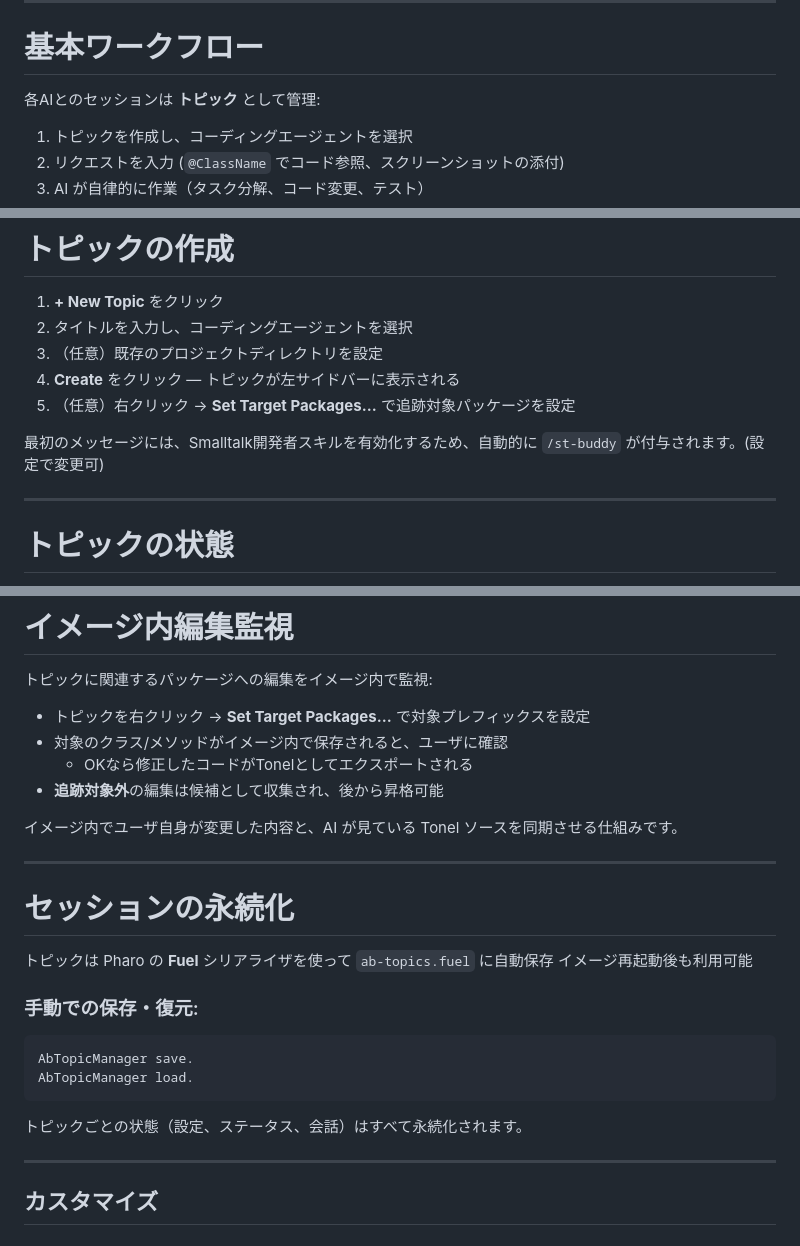
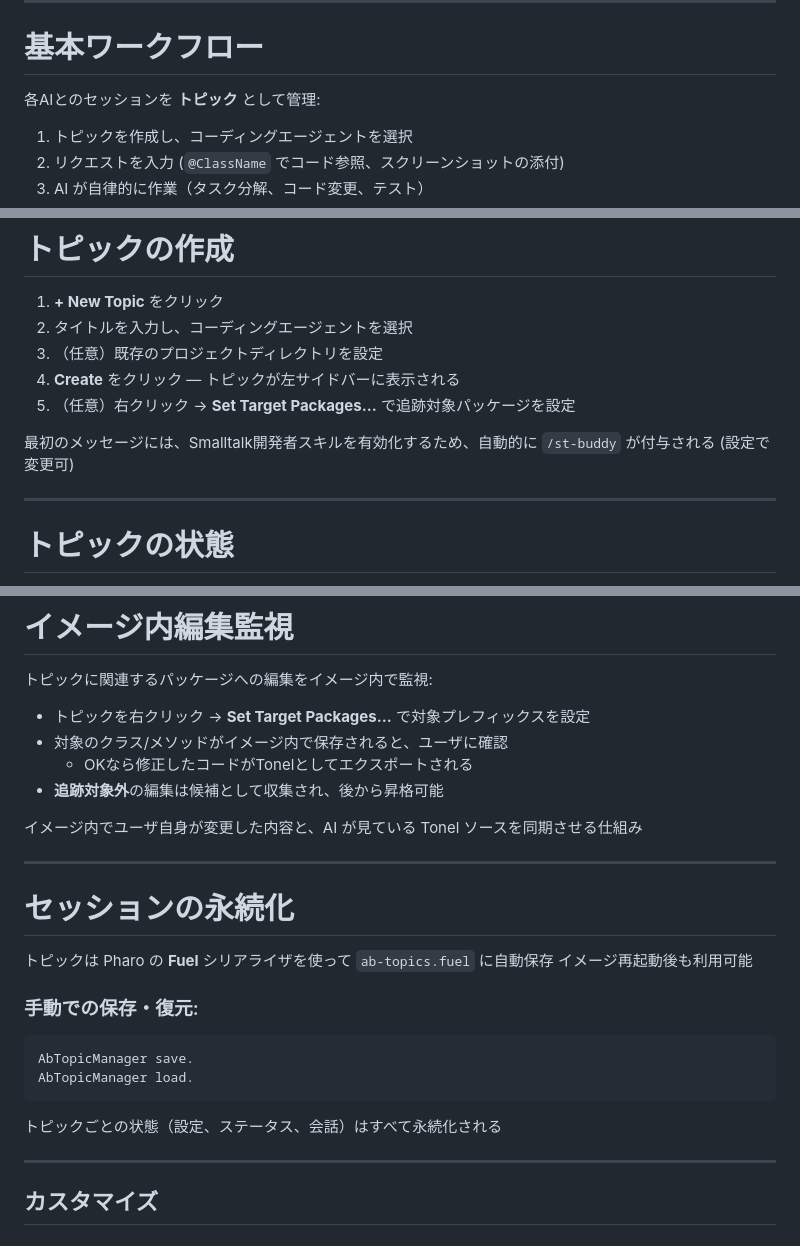
Before and after one commit to mumez/pharo-agentic-browser-slides, a Markdown page: pharo-agentic-browser-overview-ja.md, 3 parts joined by grey strips. Drawn GitHub-style.

````diff
--- a/pharo-agentic-browser-overview-ja.md
+++ b/pharo-agentic-browser-overview-ja.md
@@ -79,7 +79,7 @@ Claude Code、Codex、OpenCode など、複数のAI コーディングエージ
 
 # 基本ワークフロー
 
-各AIとのセッションは **トピック** として管理:
+各AIとのセッションを **トピック** として管理:
 
 1. トピックを作成し、コーディングエージェントを選択
 2. リクエストを入力 (`@ClassName` でコード参照、スクリーンショットの添付)
@@ -210,7 +212,7 @@ OpenCode、Kilo Code、Kiro CLI などにも対応
 5. （任意）右クリック → **Set Target Packages...** で追跡対象パッケージを設定
 
 <div class="highlight-box">
-最初のメッセージには、Smalltalk開発者スキルを有効化するため、自動的に <code>/st-buddy</code> が付与されます。(設定で変更可)
+最初のメッセージには、Smalltalk開発者スキルを有効化するため、自動的に <code>/st-buddy</code> が付与される (設定で変更可)
 </div>
 
 ---
@@ -319,7 +321,7 @@ AgenticBrowser は AI にゴール用のプロンプトを送信。
 - **追跡対象外**の編集は候補として収集され、後から昇格可能
 
 <div class="highlight-box">
-イメージ内でユーザ自身が変更した内容と、AI が見ている Tonel ソースを同期させる仕組みです。
+イメージ内でユーザ自身が変更した内容と、AI が見ている Tonel ソースを同期させる仕組み
 </div>
 
 ---
@@ -336,7 +338,7 @@ AbTopicManager save.
 AbTopicManager load.
 ```
 <div class="highlight-box">
-トピックごとの状態（設定、ステータス、会話）はすべて永続化されます。
+トピックごとの状態（設定、ステータス、会話）はすべて永続化される
 </div>
 
 ---
````
Also changed, not shown: other parts of pharo-agentic-browser-overview-ja.md (+15 -13 lines).
